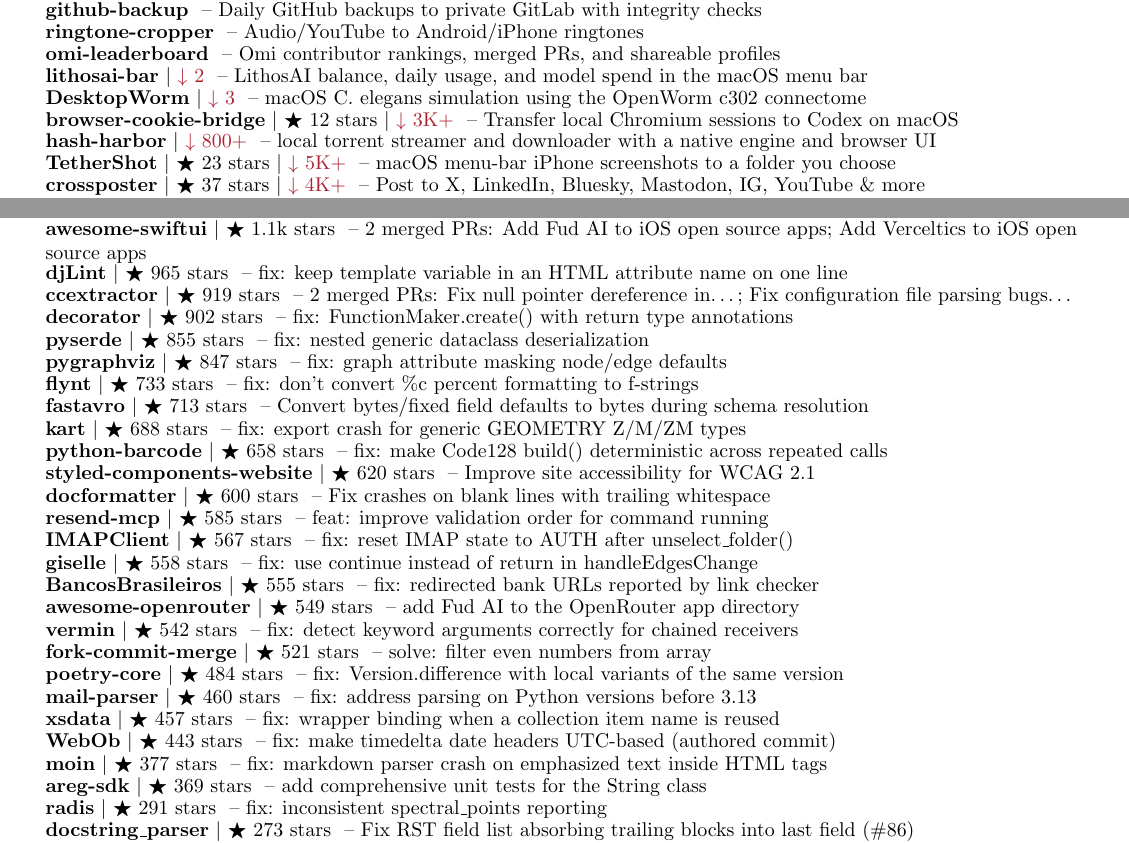
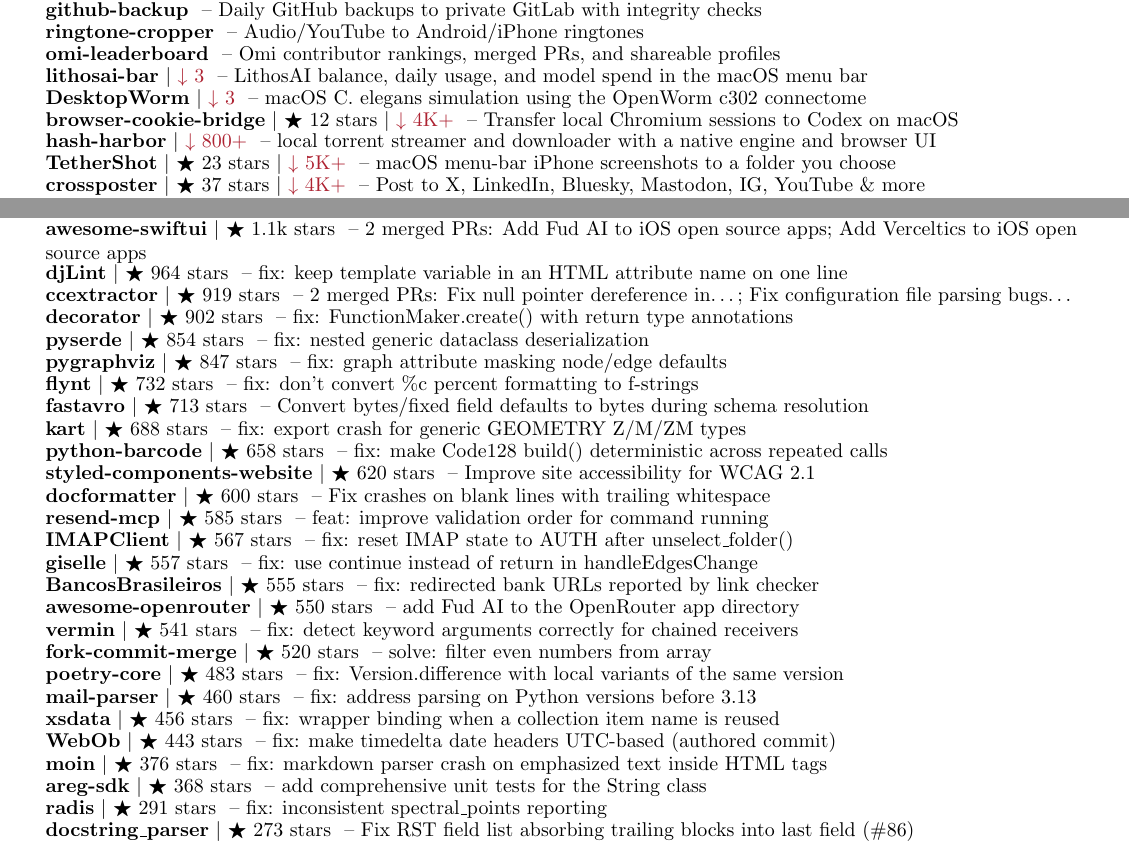
Before and after one commit to apoorvdarshan/apoorvdarshan, a LaTeX CV (resume/Apoorv_Darshan_Resume.tex): two parts of pages 2 and 4 of 5, joined at a grey line, cut so that both start at the same text. Compiled offline with pdfLaTeX.

Commit message:
Refresh profile, website, resume and download history
Co-authored-by: github-actions[bot] <41898282+github-actions[bot]@users.noreply.github.com>

```diff
--- a/resume/Apoorv_Darshan_Resume.tex
+++ b/resume/Apoorv_Darshan_Resume.tex
@@ -239,9 +239,9 @@
     \resumeProjectHeading{\textbf{\href{https://github.com/apoorvdarshan/github-backup}{github-backup}} \textnormal{ -- Daily GitHub backups to private GitLab with integrity checks}}{}
     \resumeProjectHeading{\textbf{\href{https://github.com/apoorvdarshan/ringtone-cropper}{ringtone-cropper}} \textnormal{ -- Audio/YouTube to Android/iPhone ringtones}}{}
     \resumeProjectHeading{\textbf{\href{https://github.com/apoorvdarshan/omi-leaderboard}{omi-leaderboard}} \textnormal{ -- Omi contributor rankings, merged PRs, and shareable profiles}}{}
-    \resumeProjectHeading{\textbf{\href{https://github.com/apoorvdarshan/lithosai-bar}{lithosai-bar}} $|$ {\small \textcolor{Maroon}{$\downarrow$ 2}} \textnormal{ -- LithosAI balance, daily usage, and model spend in the macOS menu bar}}{}
+    \resumeProjectHeading{\textbf{\href{https://github.com/apoorvdarshan/lithosai-bar}{lithosai-bar}} $|$ {\small \textcolor{Maroon}{$\downarrow$ 3}} \textnormal{ -- LithosAI balance, daily usage, and model spend in the macOS menu bar}}{}
     \resumeProjectHeading{\textbf{\href{https://github.com/apoorvdarshan/DesktopWorm}{DesktopWorm}} $|$ {\small \textcolor{Maroon}{$\downarrow$ 3}} \textnormal{ -- macOS C. elegans simulation using the OpenWorm c302 connectome}}{}
-    \resumeProjectHeading{\textbf{\href{https://github.com/apoorvdarshan/browser-cookie-bridge}{browser-cookie-bridge}} $|$ {\small $\bigstar$ 12 stars $|$ \textcolor{Maroon}{$\downarrow$ 3K+}} \textnormal{ -- Transfer local Chromium sessions to Codex on macOS}}{}
+    \resumeProjectHeading{\textbf{\href{https://github.com/apoorvdarshan/browser-cookie-bridge}{browser-cookie-bridge}} $|$ {\small $\bigstar$ 12 stars $|$ \textcolor{Maroon}{$\downarrow$ 4K+}} \textnormal{ -- Transfer local Chromium sessions to Codex on macOS}}{}
     \resumeProjectHeading{\textbf{\href{https://github.com/apoorvdarshan/hash-harbor}{hash-harbor}} $|$ {\small \textcolor{Maroon}{$\downarrow$ 800+}} \textnormal{ -- local torrent streamer and downloader with a native engine and browser UI}}{}
     \resumeProjectHeading{\textbf{\href{https://github.com/apoorvdarshan/TetherShot}{TetherShot}} $|$ {\small $\bigstar$ 23 stars $|$ \textcolor{Maroon}{$\downarrow$ 5K+}} \textnormal{ -- macOS menu-bar iPhone screenshots to a folder you choose}}{}
     \resumeProjectHeading{\textbf{\href{https://github.com/apoorvdarshan/crossposter}{crossposter}} $|$ {\small $\bigstar$ 37 stars $|$ \textcolor{Maroon}{$\downarrow$ 4K+}} \textnormal{ -- Post to X, LinkedIn, Bluesky, Mastodon, IG, YouTube \& more}}{}
@@ -372,12 +372,12 @@
       \resumeProjectHeading{\textbf{\href{https://github.com/mpmath/mpmath/pull/1123}{mpmath}} $|$ {\small $\bigstar$ 1.2k stars} \textnormal{ -- fix: close leftover figure in plotting functions on error}}{}
       \resumeProjectHeading{\textbf{\href{https://github.com/jaraco/inflect/pull/259}{inflect}} $|$ {\small $\bigstar$ 1.1k stars} \textnormal{ -- Handle negative numbers in ordinal() (\#192)}}{}
       \resumeProjectHeading{\textbf{\href{https://github.com/onmyway133/awesome-swiftui/pulls?q=is\%3Apr\%20is\%3Amerged\%20author\%3Aapoorvdarshan}{awesome-swiftui}} $|$ {\small $\bigstar$ 1.1k stars} \textnormal{ -- 2 merged PRs: Add Fud AI to iOS open source apps; Add Verceltics to iOS open source apps}}{}
-      \resumeProjectHeading{\textbf{\href{https://github.com/djlint/djLint/pull/2206}{djLint}} $|$ {\small $\bigstar$ 965 stars} \textnormal{ -- fix: keep template variable in an HTML attribute name on one line}}{}
+      \resumeProjectHeading{\textbf{\href{https://github.com/djlint/djLint/pull/2206}{djLint}} $|$ {\small $\bigstar$ 964 stars} \textnormal{ -- fix: keep template variable in an HTML attribute name on one line}}{}
       \resumeProjectHeading{\textbf{\href{https://github.com/CCExtractor/ccextractor/pulls?q=is\%3Apr\%20is\%3Amerged\%20author\%3Aapoorvdarshan}{ccextractor}} $|$ {\small $\bigstar$ 919 stars} \textnormal{ -- 2 merged PRs: Fix null pointer dereference in…; Fix configuration file parsing bugs…}}{}
       \resumeProjectHeading{\textbf{\href{https://github.com/micheles/decorator/pull/186}{decorator}} $|$ {\small $\bigstar$ 902 stars} \textnormal{ -- fix: FunctionMaker.create() with return type annotations}}{}
-      \resumeProjectHeading{\textbf{\href{https://github.com/yukinarit/pyserde/pull/775}{pyserde}} $|$ {\small $\bigstar$ 855 stars} \textnormal{ -- fix: nested generic dataclass deserialization}}{}
+      \resumeProjectHeading{\textbf{\href{https://github.com/yukinarit/pyserde/pull/775}{pyserde}} $|$ {\small $\bigstar$ 854 stars} \textnormal{ -- fix: nested generic dataclass deserialization}}{}
       \resumeProjectHeading{\textbf{\href{https://github.com/pygraphviz/pygraphviz/pull/639}{pygraphviz}} $|$ {\small $\bigstar$ 847 stars} \textnormal{ -- fix: graph attribute masking node/edge defaults}}{}
-      \resumeProjectHeading{\textbf{\href{https://github.com/ikamensh/flynt/pull/254}{flynt}} $|$ {\small $\bigstar$ 733 stars} \textnormal{ -- fix: don't convert \%c percent formatting to f-strings}}{}
+      \resumeProjectHeading{\textbf{\href{https://github.com/ikamensh/flynt/pull/254}{flynt}} $|$ {\small $\bigstar$ 732 stars} \textnormal{ -- fix: don't convert \%c percent formatting to f-strings}}{}
       \resumeProjectHeading{\textbf{\href{https://github.com/fastavro/fastavro/pull/888}{fastavro}} $|$ {\small $\bigstar$ 713 stars} \textnormal{ -- Convert bytes/fixed field defaults to bytes during schema resolution}}{}
       \resumeProjectHeading{\textbf{\href{https://github.com/koordinates/kart/pull/1120}{kart}} $|$ {\small $\bigstar$ 688 stars} \textnormal{ -- fix: export crash for generic GEOMETRY Z/M/ZM types}}{}
       \resumeProjectHeading{\textbf{\href{https://github.com/WhyNotHugo/python-barcode/commit/73316bf7e485b8aefcf89f3aaab8f76b8f261375}{python-barcode}} $|$ {\small $\bigstar$ 658 stars} \textnormal{ -- fix: make Code128 build() deterministic across repeated calls}}{}
@@ -385,17 +385,17 @@
       \resumeProjectHeading{\textbf{\href{https://github.com/PyCQA/docformatter/pull/360}{docformatter}} $|$ {\small $\bigstar$ 600 stars} \textnormal{ -- Fix crashes on blank lines with trailing whitespace}}{}
       \resumeProjectHeading{\textbf{\href{https://github.com/resend/resend-mcp/pull/166}{resend-mcp}} $|$ {\small $\bigstar$ 585 stars} \textnormal{ -- feat: improve validation order for command running}}{}
       \resumeProjectHeading{\textbf{\href{https://github.com/mjs/imapclient/pull/644}{IMAPClient}} $|$ {\small $\bigstar$ 567 stars} \textnormal{ -- fix: reset IMAP state to AUTH after unselect\_folder()}}{}
-      \resumeProjectHeading{\textbf{\href{https://github.com/giselles-ai/giselle/pull/2739}{giselle}} $|$ {\small $\bigstar$ 558 stars} \textnormal{ -- fix: use continue instead of return in handleEdgesChange}}{}
+      \resumeProjectHeading{\textbf{\href{https://github.com/giselles-ai/giselle/pull/2739}{giselle}} $|$ {\small $\bigstar$ 557 stars} \textnormal{ -- fix: use continue instead of return in handleEdgesChange}}{}
       \resumeProjectHeading{\textbf{\href{https://github.com/guibranco/BancosBrasileiros/pull/895}{BancosBrasileiros}} $|$ {\small $\bigstar$ 555 stars} \textnormal{ -- fix: redirected bank URLs reported by link checker}}{}
-      \resumeProjectHeading{\textbf{\href{https://github.com/OpenRouterTeam/awesome-openrouter/pull/103}{awesome-openrouter}} $|$ {\small $\bigstar$ 549 stars} \textnormal{ -- add Fud AI to the OpenRouter app directory}}{}
-      \resumeProjectHeading{\textbf{\href{https://github.com/netromdk/vermin/pull/344}{vermin}} $|$ {\small $\bigstar$ 542 stars} \textnormal{ -- fix: detect keyword arguments correctly for chained receivers}}{}
-      \resumeProjectHeading{\textbf{\href{https://github.com/fork-commit-merge/fork-commit-merge/pull/6370}{fork-commit-merge}} $|$ {\small $\bigstar$ 521 stars} \textnormal{ -- solve: filter even numbers from array}}{}
-      \resumeProjectHeading{\textbf{\href{https://github.com/python-poetry/poetry-core/pull/953}{poetry-core}} $|$ {\small $\bigstar$ 484 stars} \textnormal{ -- fix: Version.difference with local variants of the same version}}{}
+      \resumeProjectHeading{\textbf{\href{https://github.com/OpenRouterTeam/awesome-openrouter/pull/103}{awesome-openrouter}} $|$ {\small $\bigstar$ 550 stars} \textnormal{ -- add Fud AI to the OpenRouter app directory}}{}
+      \resumeProjectHeading{\textbf{\href{https://github.com/netromdk/vermin/pull/344}{vermin}} $|$ {\small $\bigstar$ 541 stars} \textnormal{ -- fix: detect keyword arguments correctly for chained receivers}}{}
+      \resumeProjectHeading{\textbf{\href{https://github.com/fork-commit-merge/fork-commit-merge/pull/6370}{fork-commit-merge}} $|$ {\small $\bigstar$ 520 stars} \textnormal{ -- solve: filter even numbers from array}}{}
+      \resumeProjectHeading{\textbf{\href{https://github.com/python-poetry/poetry-core/pull/953}{poetry-core}} $|$ {\small $\bigstar$ 483 stars} \textnormal{ -- fix: Version.difference with local variants of the same version}}{}
       \resumeProjectHeading{\textbf{\href{https://github.com/SpamScope/mail-parser/pull/161}{mail-parser}} $|$ {\small $\bigstar$ 460 stars} \textnormal{ -- fix: address parsing on Python versions before 3.13}}{}
-      \resumeProjectHeading{\textbf{\href{https://github.com/tefra/xsdata/pull/1224}{xsdata}} $|$ {\small $\bigstar$ 457 stars} \textnormal{ -- fix: wrapper binding when a collection item name is reused}}{}
+      \resumeProjectHeading{\textbf{\href{https://github.com/tefra/xsdata/pull/1224}{xsdata}} $|$ {\small $\bigstar$ 456 stars} \textnormal{ -- fix: wrapper binding when a collection item name is reused}}{}
       \resumeProjectHeading{\textbf{\href{https://github.com/Pylons/webob/pull/496}{WebOb}} $|$ {\small $\bigstar$ 443 stars} \textnormal{ -- fix: make timedelta date headers UTC-based (authored commit)}}{}
-      \resumeProjectHeading{\textbf{\href{https://github.com/moinwiki/moin/pull/2166}{moin}} $|$ {\small $\bigstar$ 377 stars} \textnormal{ -- fix: markdown parser crash on emphasized text inside HTML tags}}{}
-      \resumeProjectHeading{\textbf{\href{https://github.com/aregtech/areg-sdk/pull/675}{areg-sdk}} $|$ {\small $\bigstar$ 369 stars} \textnormal{ -- add comprehensive unit tests for the String class}}{}
+      \resumeProjectHeading{\textbf{\href{https://github.com/moinwiki/moin/pull/2166}{moin}} $|$ {\small $\bigstar$ 376 stars} \textnormal{ -- fix: markdown parser crash on emphasized text inside HTML tags}}{}
+      \resumeProjectHeading{\textbf{\href{https://github.com/aregtech/areg-sdk/pull/675}{areg-sdk}} $|$ {\small $\bigstar$ 368 stars} \textnormal{ -- add comprehensive unit tests for the String class}}{}
       \resumeProjectHeading{\textbf{\href{https://github.com/radis/radis/pull/918}{radis}} $|$ {\small $\bigstar$ 291 stars} \textnormal{ -- fix: inconsistent spectral\_points reporting}}{}
       \resumeProjectHeading{\textbf{\href{https://github.com/rr-/docstring\_parser/pull/113}{docstring\_parser}} $|$ {\small $\bigstar$ 273 stars} \textnormal{ -- Fix RST field list absorbing trailing blocks into last field (\#86)}}{}
       \resumeProjectHeading{\textbf{\href{https://github.com/click-contrib/click-repl/pull/136}{click-repl}} $|$ {\small $\bigstar$ 243 stars} \textnormal{ -- fix: stop boolean flags from offering value completions}}{}
```
Also changed, not shown: README.md, resume/Apoorv_Darshan_Resume.pdf, resume/Apoorv_Darshan_Resume.tex (4 more changed lines), 10 other files.
